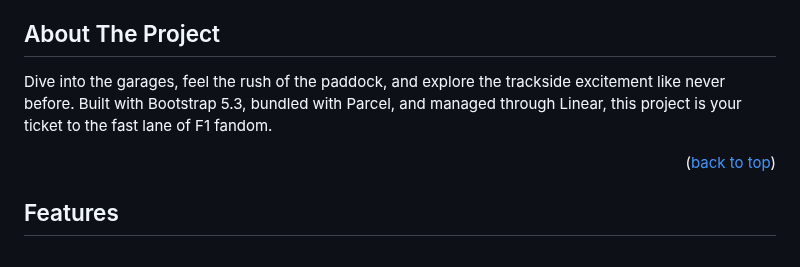
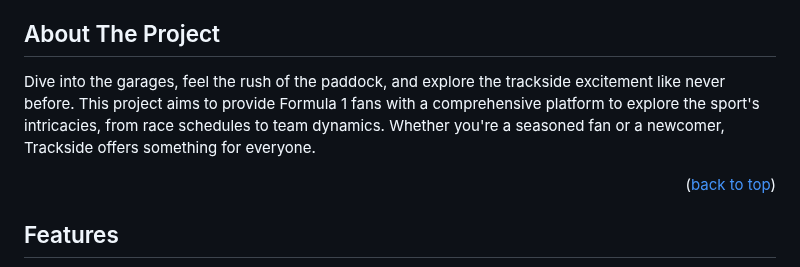
Before and after one commit to rroarings/tarmac, a Markdown page: README.md, the part around the change. Drawn GitHub-style.

Commit message:
fix: enhance project description for clarity and engagement

```diff
--- a/README.md
+++ b/README.md
@@ -46,7 +46,7 @@
 ## About The Project
 
 
-Dive into the garages, feel the rush of the paddock, and explore the trackside excitement like never before. Built with Bootstrap 5.3, bundled with Parcel, and managed through Linear, this project is your ticket to the fast lane of F1 fandom.
+Dive into the garages, feel the rush of the paddock, and explore the trackside excitement like never before. This project aims to provide Formula 1 fans with a comprehensive platform to explore the sport's intricacies, from race schedules to team dynamics. Whether you're a seasoned fan or a newcomer, Trackside offers something for everyone.
 
 <p align="right">(<a href="#readme-top">back to top</a>)</p>
 
```
